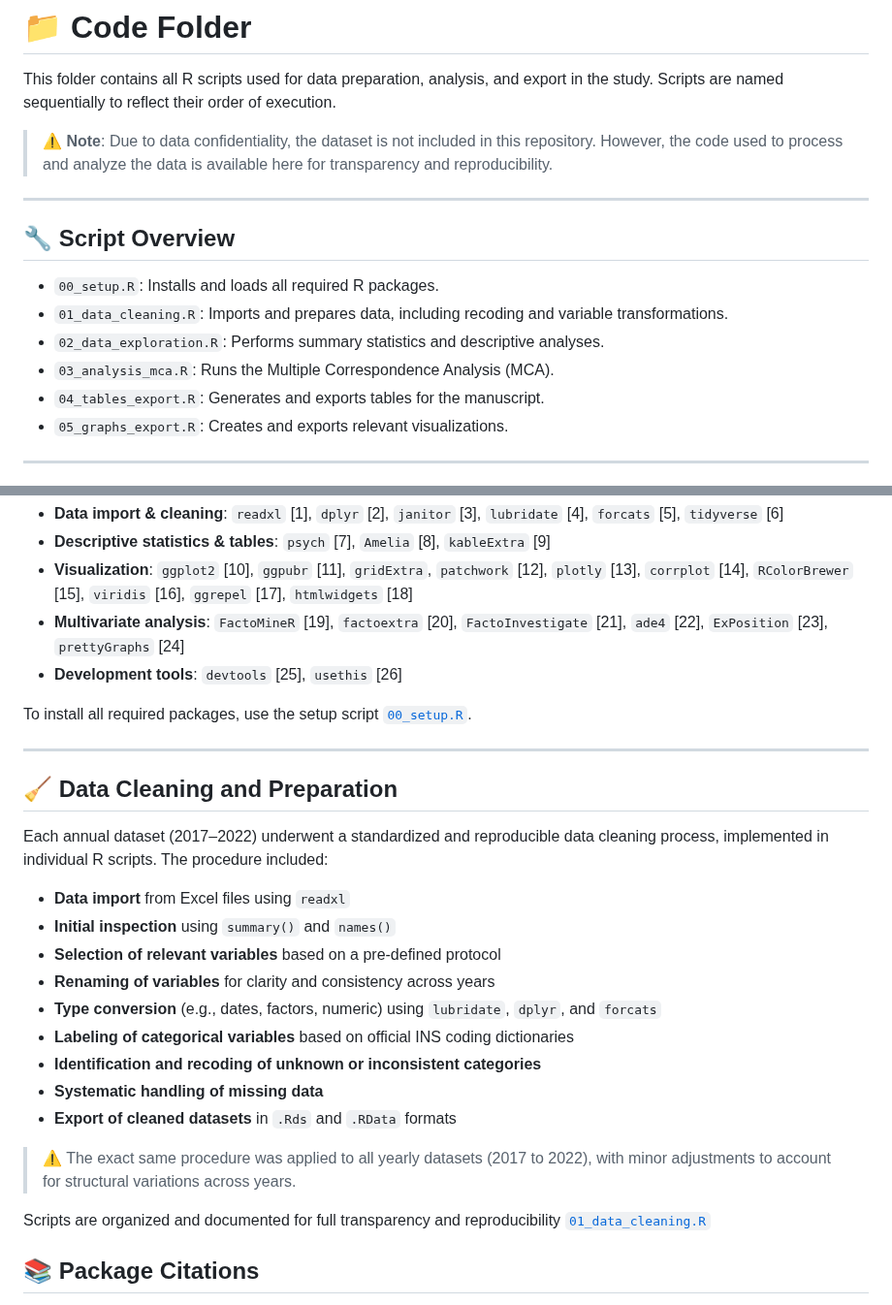
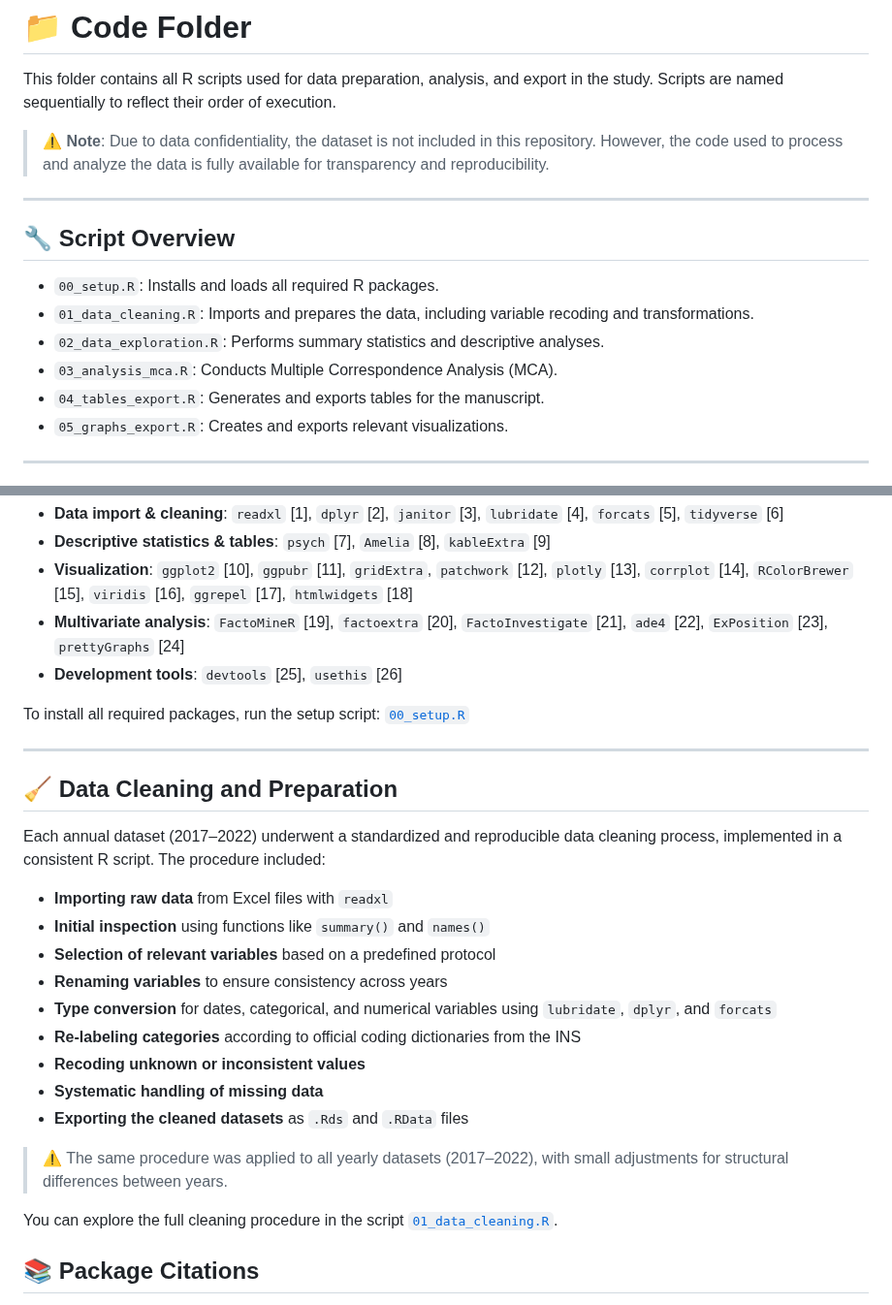
Before and after one commit to MariaAnaGonzalez/MCA.Violence.Colombia, a Markdown page: code/README.md, 2 parts joined by grey strips. Shown at 97% size. Rendered like a GitHub page.

```diff
--- a/code/README.md
+++ b/code/README.md
@@ -2,16 +2,16 @@
 
 This folder contains all R scripts used for data preparation, analysis, and export in the study. Scripts are named sequentially to reflect their order of execution.
 
-> ⚠️ **Note**: Due to data confidentiality, the dataset is not included in this repository. However, the code used to process and analyze the data is available here for transparency and reproducibility.
+> ⚠️ **Note**: Due to data confidentiality, the dataset is not included in this repository. However, the code used to process and analyze the data is fully available for transparency and reproducibility.
 
 ---
 
 ## 🔧 Script Overview
 
 - `00_setup.R`: Installs and loads all required R packages.
-- `01_data_cleaning.R`: Imports and prepares data, including recoding and variable transformations.
+- `01_data_cleaning.R`: Imports and prepares the data, including variable recoding and transformations.
 - `02_data_exploration.R`: Performs summary statistics and descriptive analyses.
-- `03_analysis_mca.R`: Runs the Multiple Correspondence Analysis (MCA).
+- `03_analysis_mca.R`: Conducts Multiple Correspondence Analysis (MCA).
 - `04_tables_export.R`: Generates and exports tables for the manuscript.
 - `05_graphs_export.R`: Creates and exports relevant visualizations.
 
@@ -27,28 +27,27 @@ The following R packages are used in this project (see citations below):
 - **Multivariate analysis**: `FactoMineR` [19], `factoextra` [20], `FactoInvestigate` [21], `ade4` [22], `ExPosition` [23], `prettyGraphs` [24]
 - **Development tools**: `devtools` [25], `usethis` [26]
 
-To install all required packages, use the setup script [`00_setup.R`](./00_setup.R).
+To install all required packages, run the setup script: [`00_setup.R`](./code/00_setup.R)
 
 ---
 
 ## 🧹 Data Cleaning and Preparation
 
-Each annual dataset (2017–2022) underwent a standardized and reproducible data cleaning process, implemented in individual R scripts. The procedure included:
+Each annual dataset (2017–2022) underwent a standardized and reproducible data cleaning process, implemented in a consistent R script. The procedure included:
 
-- **Data import** from Excel files using `readxl`
-- **Initial inspection** using `summary()` and `names()`
-- **Selection of relevant variables** based on a pre-defined protocol
-- **Renaming of variables** for clarity and consistency across years
-- **Type conversion** (e.g., dates, factors, numeric) using `lubridate`, `dplyr`, and `forcats`
-- **Labeling of categorical variables** based on official INS coding dictionaries
-- **Identification and recoding of unknown or inconsistent categories**
+- **Importing raw data** from Excel files with `readxl`
+- **Initial inspection** using functions like `summary()` and `names()`
+- **Selection of relevant variables** based on a predefined protocol
+- **Renaming variables** to ensure consistency across years
+- **Type conversion** for dates, categorical, and numerical variables using `lubridate`, `dplyr`, and `forcats`
+- **Re-labeling categories** according to official coding dictionaries from the INS
+- **Recoding unknown or inconsistent values**
 - **Systematic handling of missing data**
-- **Export of cleaned datasets** in `.Rds` and `.RData` formats
+- **Exporting the cleaned datasets** as `.Rds` and `.RData` files
 
-> ⚠️ The exact same procedure was applied to all yearly datasets (2017 to 2022), with minor adjustments to account for structural variations across years.
+> ⚠️ The same procedure was applied to all yearly datasets (2017–2022), with small adjustments for structural differences between years.
 
-Scripts are organized and documented for full transparency and reproducibility [`01_data_cleaning.R`](./01_data_cleaning.R)
-
+You can explore the full cleaning procedure in the script [`01_data_cleaning.R`](./code/01_data_cleaning.R).
 
 
 
```
